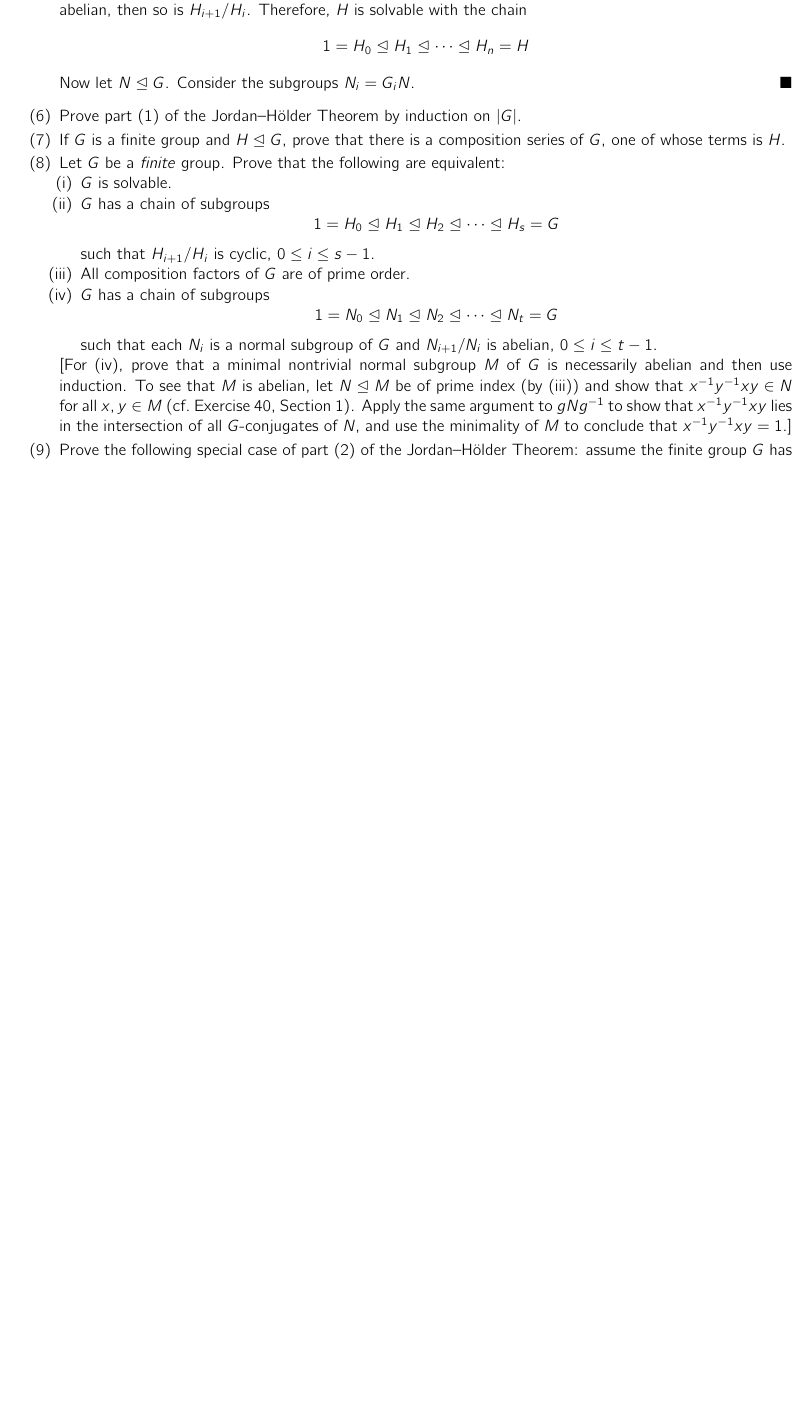
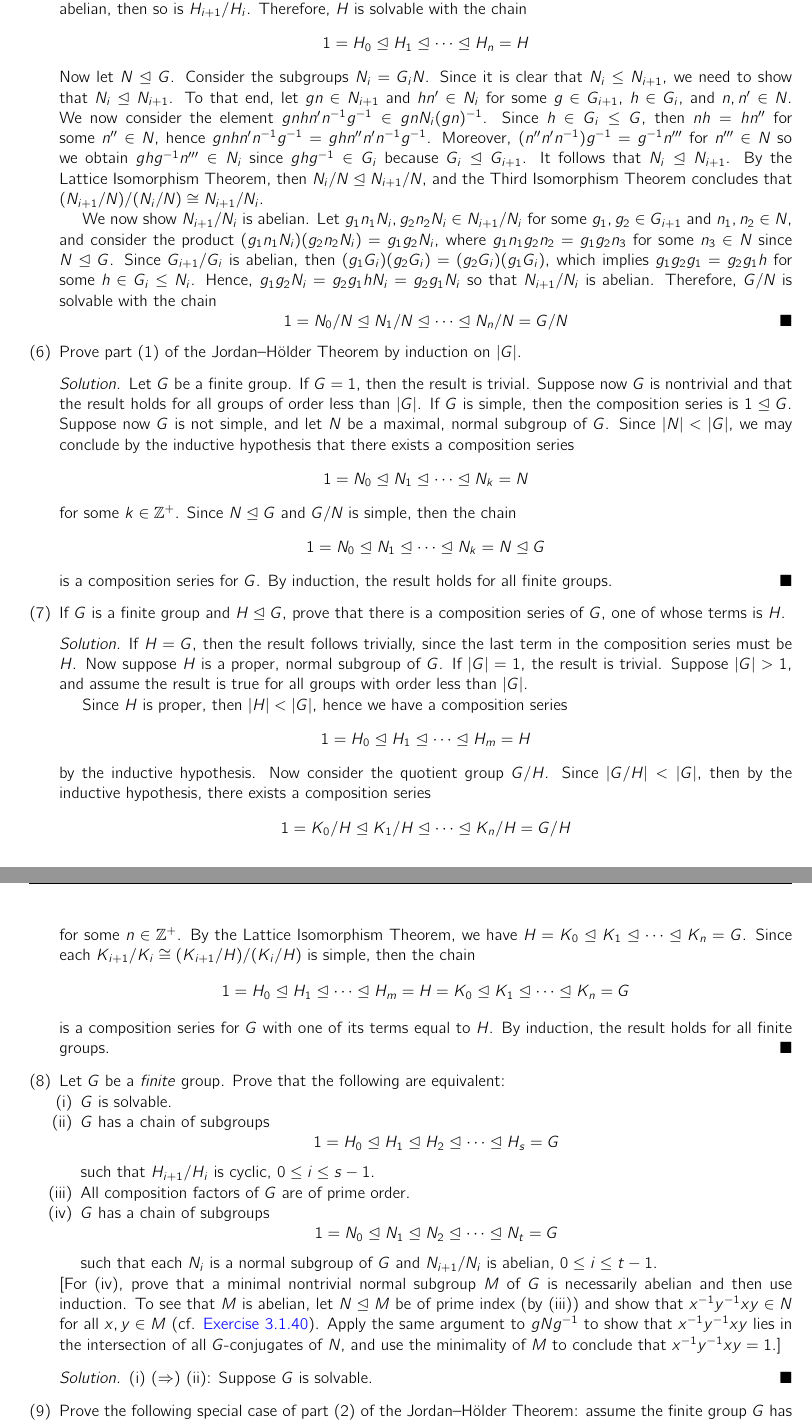
Before and after one commit to blanketism/Dummit-Foote-Solutions, a LaTeX problem sheet (dummit_foote_exercises.tex, which reads exercises/chap3ex.tex): part of page 99 of 99 before the commit and two parts of pages 99 and 100 of 100 after it, the two joined at a grey line, cut so that both start at the same text, the shorter picture padded with empty space. Compiled offline with pdfLaTeX.

Commit message:
exercises 3.4.5-3.4.7 done

```diff
--- a/exercises/chap3ex.tex
+++ b/exercises/chap3ex.tex
@@ -996,38 +996,47 @@ Let $G$ be a group.
         \[1 = G_0 \nsub G_1 \nsub \cdots \nsub G_n = G\]
         such that $G_{i + 1}/G_i$ is abelian for each $0 \leq i \leq n - 1$. Consider the set of subgroups $H_i = H \cap G_i$ for each $0 \leq i \leq n$. Note that $H_0 = H \cap G_0 = 1$ and $H_n = H \cap G_n = H$ since $H \leq G$. It is clear that $H_i \leq H_{i + 1}$ for each $0 \leq i \leq n - 1$. Moreover, let $g \in H_{i + 1}$ and $x \in H_i$. Then $g \in G_{i + 1}$ and $x \in G_i$. Since $G_i \nsub G_{i + 1}$, then $gxg\inv \in G_i$. Moreover, $g, x \in H$ so that $gxg\inv \in H$, hence $gxg\inv \in H_i$. It follows that $H_i \nsub H_{i + 1}$ for each $0 \leq i \leq n - 1$. Note that $H_i = G_i \cap H = (G_i \cap G_{i + 1}) \cap H = G_i \cap H_{i + 1}$ so that by the Second Isomorphism Theorem, we have $H_{i + 1}/H_i = H_{i + 1}/(H_{i + 1} \cap G_i) \cong H_{i + 1}G_i/G_i \leq G_{i + 1}/G_i$. Since $G_{i + 1}/G_i$ is abelian, then so is $H_{i + 1}/H_i$. Therefore, $H$ is solvable with the chain
         \[1 = H_0 \nsub H_1 \nsub \cdots \nsub H_n = H\]
-        Now let $N \nsub G$. Consider the subgroups $N_i = G_iN$.
+        Now let $N \nsub G$. Consider the subgroups $N_i = G_iN$. Since it is clear that $N_i \leq N_{i + 1}$, we need to show that $N_i \nsub N_{i + 1}$. To that end, let $gn \in N_{i + 1}$ and $hn' \in N_i$ for some $g \in G_{i + 1}$, $h \in G_i$, and $n, n' \in N$. We now consider the element $gnhn'n\inv g\inv \in gnN_i(gn)\inv$. Since $h \in G_i \leq G$, then $nh = hn''$ for some $n'' \in N$, hence $gnhn'n\inv g\inv = ghn''n'n\inv g\inv$. Moreover, $(n''n'n\inv)g\inv = g\inv n'''$ for $n''' \in N$ so we obtain $ghg\inv n''' \in N_i$ since $ghg\inv \in G_i$ because $G_i \nsub G_{i + 1}$. It follows that $N_i \nsub N_{i + 1}$. By the Lattice Isomorphism Theorem, then $N_i/N \nsub N_{i + 1}/N$, and the Third Isomorphism Theorem concludes that $(N_{i + 1}/N)/(N_i/N) \cong N_{i + 1}/N_i$.
+
+        We now show $N_{i + 1}/N_i$ is abelian. Let $g_1n_1N_i, g_2n_2N_i \in N_{i + 1}/N_i$ for some $g_1, g_2 \in G_{i + 1}$ and $n_1, n_2 \in N$, and consider the product $(g_1n_1N_i)(g_2n_2N_i) = g_1g_2N_i$, where $g_1n_1g_2n_2 = g_1g_2n_3$ for some $n_3 \in N$ since $N \nsub G$. Since $G_{i + 1}/G_i$ is abelian, then $(g_1G_i)(g_2G_i) = (g_2G_i)(g_1G_i)$, which implies $g_1g_2g_1 = g_2g_1h$ for some $h \in G_i \leq N_i$. Hence, $g_1g_2N_i = g_2g_1hN_i = g_2g_1N_i$ so that $N_{i + 1}/N_i$ is abelian. Therefore, $G/N$ is solvable with the chain
+        \[1 = N_0/N \nsub N_1/N \nsub \cdots \nsub N_n/N = G/N \qh\]
     \end{sol}
     \item Prove part (1) of the Jordan--H\"older Theorem by induction on $|G|$.
+    \begin{sol}
+        Let $G$ be a finite group. If $G = 1$, then the result is trivial. Suppose now $G$ is nontrivial and that the result holds for all groups of order less than $\abs G$. If $G$ is simple, then the composition series is $1 \nsub G$. Suppose now $G$ is not simple, and let $N$ be a maximal, normal subgroup of $G$. Since $\abs N < \abs G$, we may conclude by the inductive hypothesis that there exists a composition series
+        \[1 = N_0 \nsub N_1 \nsub \cdots \nsub N_k = N\]
+        for some $k \in \zp$. Since $N \nsub G$ and $G/N$ is simple, then the chain
+        \[1 = N_0 \nsub N_1 \nsub \cdots \nsub N_k = N \nsub G\]
+        is a composition series for $G$. By induction, the result holds for all finite groups.
+    \end{sol}
+    \item If $G$ is a finite group and $H \trianglelefteq G$, prove that there is a composition series of $G$, one of whose terms is $H$.
+    \begin{sol}
+        If $H = G$, then the result follows trivially, since the last term in the composition series must be $H$. Now suppose $H$ is a proper, normal subgroup of $G$. If $\abs G = 1$, the result is trivial. Suppose $\abs G > 1$, and assume the result is true for all groups with order less than $\abs G$.
 
-    \item If $G$ is a finite group and $H \trianglelefteq G$, prove that there is a composition series of $G$,
-    one of whose terms is $H$.
-
+        Since $H$ is proper, then $\abs H < \abs G$, hence we have a composition series
+        \[1 = H_0 \nsub H_1 \nsub \cdots \nsub H_m = H\]
+        by the inductive hypothesis. Now consider the quotient group $G/H$. Since $\abs{G/H} < \abs G$, then by the inductive hypothesis, there exists a composition series
+        \[1 = K_0/H \nsub K_1/H \nsub \cdots \nsub K_n/H = G/H\]
+        for some $n \in \zp$. By the Lattice Isomorphism Theorem, we have $H = K_0 \nsub K_1 \nsub \cdots \nsub K_n = G$. Since each $K_{i + 1}/K_i \cong (K_{i + 1}/H)/(K_i/H)$ is simple, then the chain
+        \[1 = H_0 \nsub H_1 \nsub \cdots \nsub H_m = H = K_0 \nsub K_1 \nsub \cdots \nsub K_n = G\]
+        is a composition series for $G$ with one of its terms equal to $H$. By induction, the result holds for all finite groups.
+    \end{sol}
     \item Let $G$ be a \textit{finite} group. Prove that the following are equivalent:
     \begin{enumerate}
     \item[(i)] $G$ is solvable.
     \item[(ii)] $G$ has a chain of subgroups
-    \[
-    1 = H_0 \trianglelefteq H_1 \trianglelefteq H_2 \trianglelefteq \cdots \trianglelefteq H_s = G
-    \]
+    \[1 = H_0 \trianglelefteq H_1 \trianglelefteq H_2 \trianglelefteq \cdots \trianglelefteq H_s = G\]
     such that $H_{i+1}/H_i$ is cyclic, $0 \le i \le s-1$.
     \item[(iii)] All composition factors of $G$ are of prime order.
     \item[(iv)] $G$ has a chain of subgroups
-    \[
-    1 = N_0 \trianglelefteq N_1 \trianglelefteq N_2 \trianglelefteq \cdots \trianglelefteq N_t = G
-    \]
+    \[1 = N_0 \trianglelefteq N_1 \trianglelefteq N_2 \trianglelefteq \cdots \trianglelefteq N_t = G\]
     such that each $N_i$ is a normal subgroup of $G$ and $N_{i+1}/N_i$ is abelian,
     $0 \le i \le t-1$.
     \end{enumerate}
-
-    \noindent
-    [For (iv), prove that a minimal nontrivial normal subgroup $M$ of $G$ is necessarily abelian
-    and then use induction. To see that $M$ is abelian, let $N \trianglelefteq M$ be of prime index
-    (by (iii)) and show that $x^{-1}y^{-1}xy \in N$ for all $x,y \in M$
-    (cf.\ Exercise~40, Section~1). Apply the same argument to $gNg^{-1}$ to show that
-    $x^{-1}y^{-1}xy$ lies in the intersection of all $G$-conjugates of $N$, and use the minimality
-    of $M$ to conclude that $x^{-1}y^{-1}xy = 1$.]
-
+    \noindent [For (iv), prove that a minimal nontrivial normal subgroup $M$ of $G$ is necessarily abelian and then use induction. To see that $M$ is abelian, let $N \trianglelefteq M$ be of prime index (by (iii)) and show that $x^{-1}y^{-1}xy \in N$ for all $x,y \in M$ (cf. \hyperref[ex3.1.40]{Exercise 3.1.40}). Apply the same argument to $gNg^{-1}$ to show that $x^{-1}y^{-1}xy$ lies in the intersection of all $G$-conjugates of $N$, and use the minimality of $M$ to conclude that $x^{-1}y^{-1}xy = 1$.]
+    \begin{sol}
+        (i) \rightimp (ii): Suppose $G$ is solvable.
+    \end{sol}
     \item Prove the following special case of part (2) of the Jordan--H\"older Theorem:
     assume the finite group $G$ has two composition series
     \[
```
Also changed, not shown: dummit_foote_exercises.pdf, exercises/chap3ex.tex (8 more changed lines).
